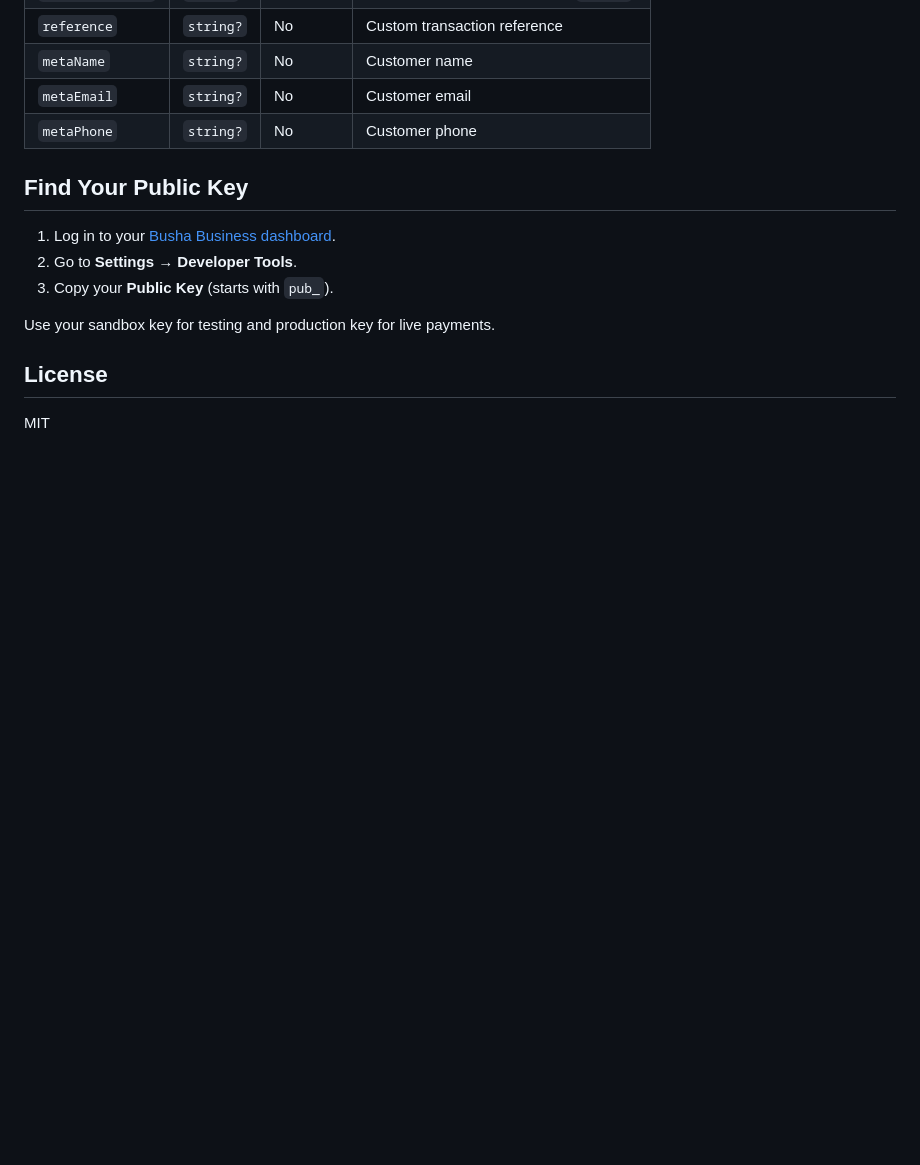
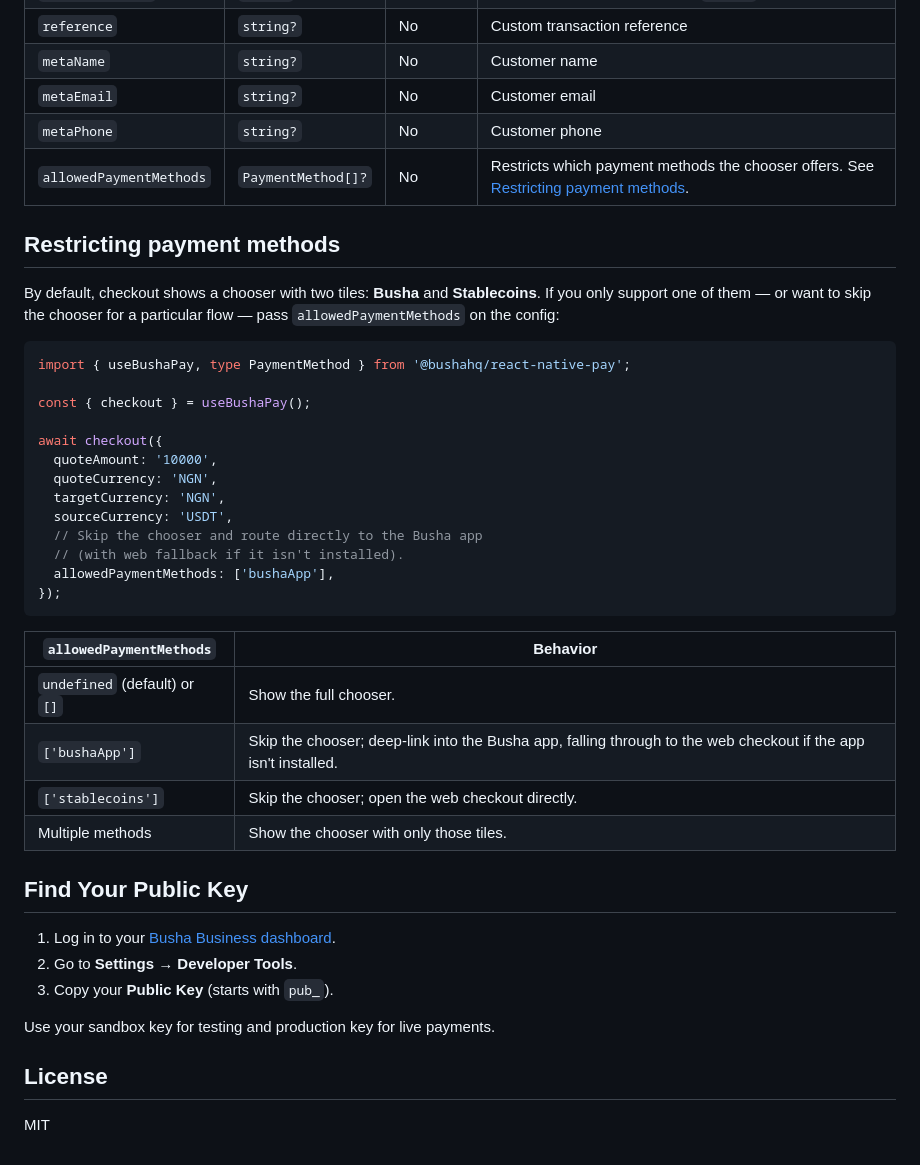
Before and after one commit to bushaHQ/pay, a Markdown page: react-native/README.md, the part around the change. GitHub-like rendering; blank space fills up the shorter version.

Commit message:
docs: document allowedPaymentMethods on both SDK READMEs
Add a "Restricting payment methods" section explaining the chooser
bypass / tile filtering behaviour, plus a row in the config table.

````diff
--- a/react-native/README.md
+++ b/react-native/README.md
@@ -388,6 +388,34 @@ When payment completes via the **Busha app**, only `paymentId` and `status` are
 | `metaName` | `string?` | No | Customer name |
 | `metaEmail` | `string?` | No | Customer email |
 | `metaPhone` | `string?` | No | Customer phone |
+| `allowedPaymentMethods` | `PaymentMethod[]?` | No | Restricts which payment methods the chooser offers. See [Restricting payment methods](#restricting-payment-methods). |
+
+## Restricting payment methods
+
+By default, checkout shows a chooser with two tiles: **Busha** and **Stablecoins**. If you only support one of them — or want to skip the chooser for a particular flow — pass `allowedPaymentMethods` on the config:
+
+```ts
+import { useBushaPay, type PaymentMethod } from '@bushahq/react-native-pay';
+
+const { checkout } = useBushaPay();
+
+await checkout({
+  quoteAmount: '10000',
+  quoteCurrency: 'NGN',
+  targetCurrency: 'NGN',
+  sourceCurrency: 'USDT',
+  // Skip the chooser and route directly to the Busha app
+  // (with web fallback if it isn't installed).
+  allowedPaymentMethods: ['bushaApp'],
+});
+```
+
+| `allowedPaymentMethods` | Behavior |
+|---|---|
+| `undefined` (default) or `[]` | Show the full chooser. |
+| `['bushaApp']` | Skip the chooser; deep-link into the Busha app, falling through to the web checkout if the app isn't installed. |
+| `['stablecoins']` | Skip the chooser; open the web checkout directly. |
+| Multiple methods | Show the chooser with only those tiles. |
 
 ## Find Your Public Key
 
````
Also changed, not shown: flutter/README.md (+24 -0 lines).
